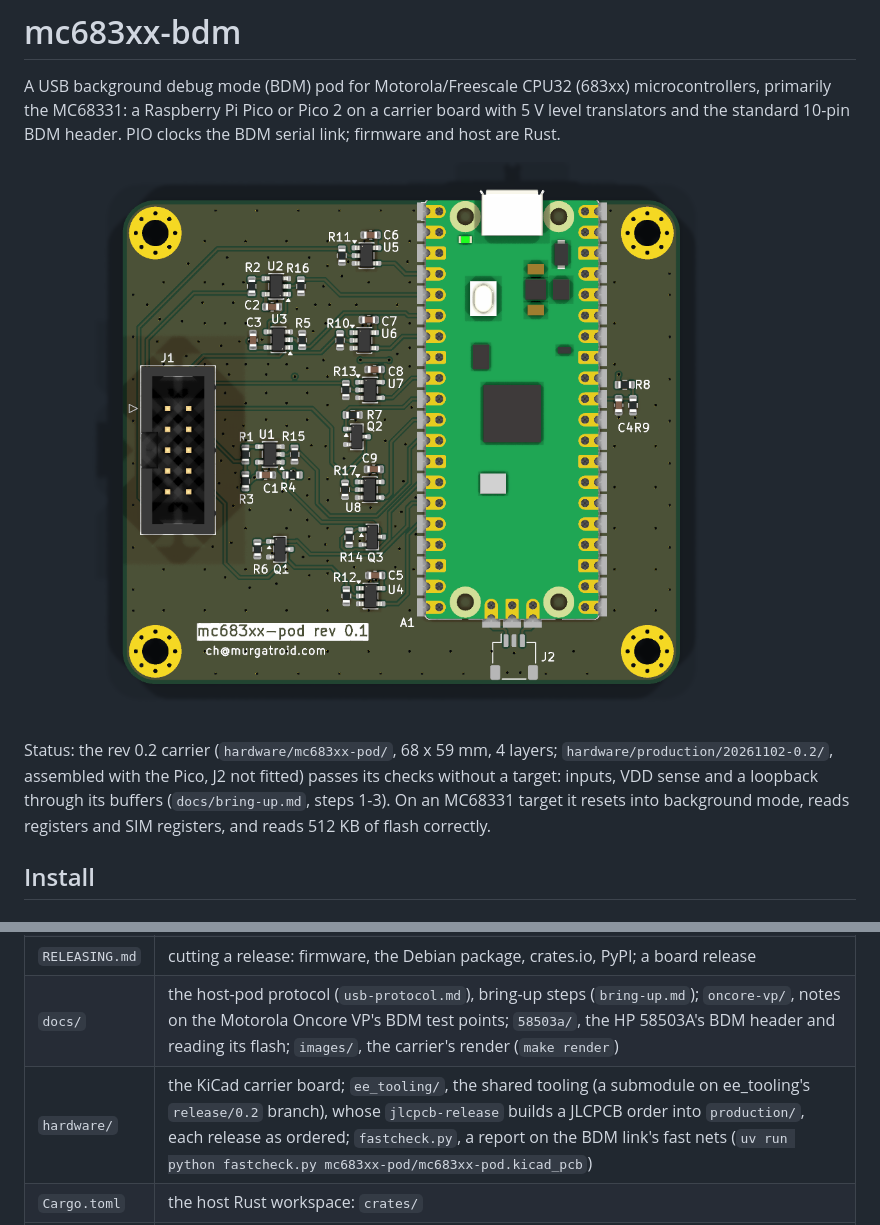
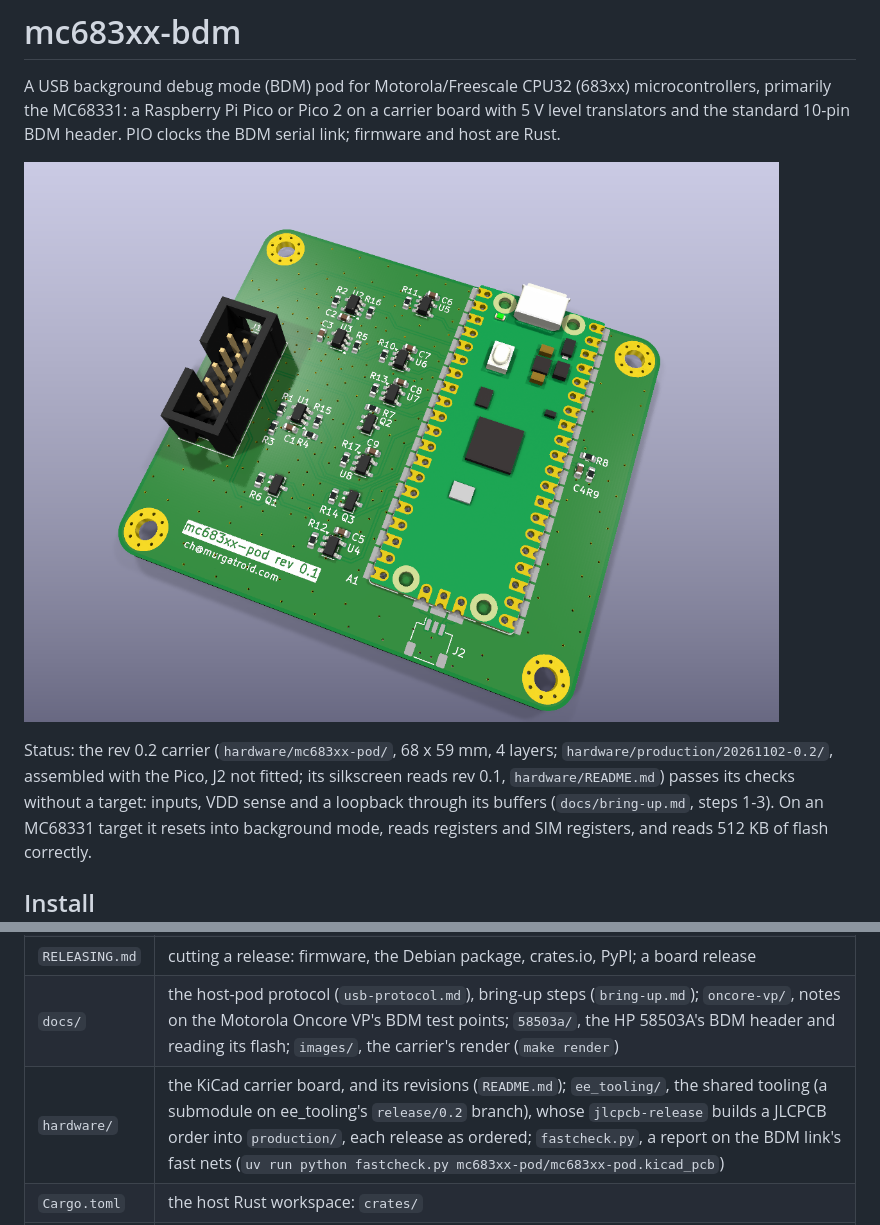
Before and after one commit to charlieh0tel/mc683xx-bdm, a Markdown page: README.md, 2 parts joined by grey strips. Rendered like a GitHub page; pictures changed too: docs/images/mc683xx-pod-top.png.

Commit message:
Board revisions: 0.1 and 0.2 are one PCB; render green at 20 degrees

```diff
--- a/README.md
+++ b/README.md
@@ -10,7 +10,8 @@ are Rust.
 
 Status: the rev 0.2 carrier (`hardware/mc683xx-pod/`, 68 x 59 mm, 4
 layers; `hardware/production/20261102-0.2/`, assembled with the Pico,
-J2 not fitted) passes its checks without a target: inputs, VDD sense
+J2 not fitted; its silkscreen reads rev 0.1, `hardware/README.md`)
+passes its checks without a target: inputs, VDD sense
 and a loopback through its buffers (`docs/bring-up.md`, steps 1-3).  On
 an MC68331 target it resets into background mode, reads
 registers and SIM registers, and reads 512 KB of flash correctly.
@@ -42,7 +43,7 @@ package; `bdm bootsel` puts the pod into its bootloader for it.
 | `TODO.md` | the work list |
 | `RELEASING.md` | cutting a release: firmware, the Debian package, crates.io, PyPI; a board release |
 | `docs/` | the host-pod protocol (`usb-protocol.md`), bring-up steps (`bring-up.md`); `oncore-vp/`, notes on the Motorola Oncore VP's BDM test points; `58503a/`, the HP 58503A's BDM header and reading its flash; `images/`, the carrier's render (`make render`) |
-| `hardware/` | the KiCad carrier board; `ee_tooling/`, the shared tooling (a submodule on ee_tooling's `release/0.2` branch), whose `jlcpcb-release` builds a JLCPCB order into `production/`, each release as ordered; `fastcheck.py`, a report on the BDM link's fast nets (`uv run python fastcheck.py mc683xx-pod/mc683xx-pod.kicad_pcb`) |
+| `hardware/` | the KiCad carrier board, and its revisions (`README.md`); `ee_tooling/`, the shared tooling (a submodule on ee_tooling's `release/0.2` branch), whose `jlcpcb-release` builds a JLCPCB order into `production/`, each release as ordered; `fastcheck.py`, a report on the BDM link's fast nets (`uv run python fastcheck.py mc683xx-pod/mc683xx-pod.kicad_pcb`) |
 | `Cargo.toml` | the host Rust workspace: `crates/` |
 | `crates/` | `proto/`, `mc683xx-bdm-proto`, shared by the firmware and the host; the host crates: `host/`, `mc683xx-bdm` (library and `bdm` CLI), `py/`, `mc683xx-bdm-py` (Python bindings), `model/`, `mc683xx-bdm-model` (a model CPU32, for tests), `stand-in/`, `mc683xx-bdm-stand-in` (`bdm-stand-in`, a pod on a socket over the model) |
 | `firmware/` | `pod-fw`, the pod's firmware, its own workspace (Pico targets) |
```
Also changed, not shown: other parts of README.md (+1 -1 lines), AGENTS.md (+2 -1 lines), docs/bring-up.md (+2 -2 lines), hardware/README.md (added, +22 -0 lines), 1 other file.
